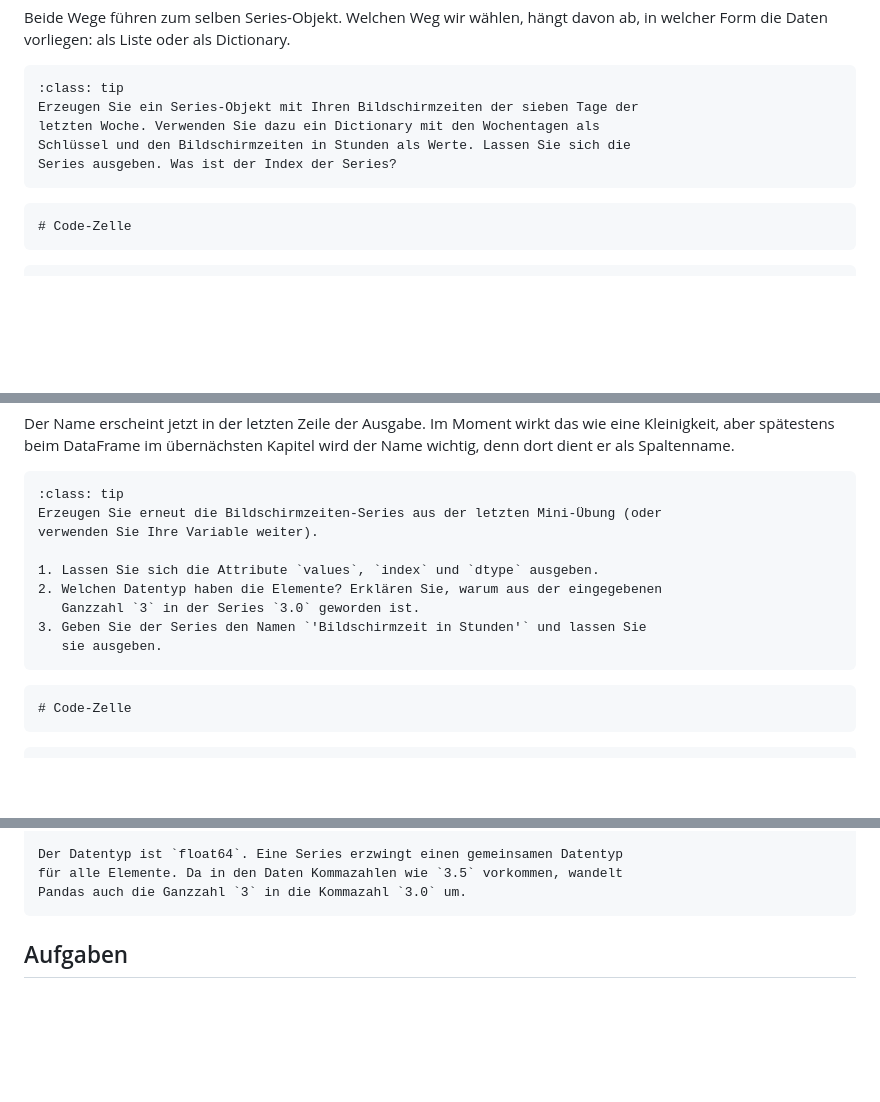
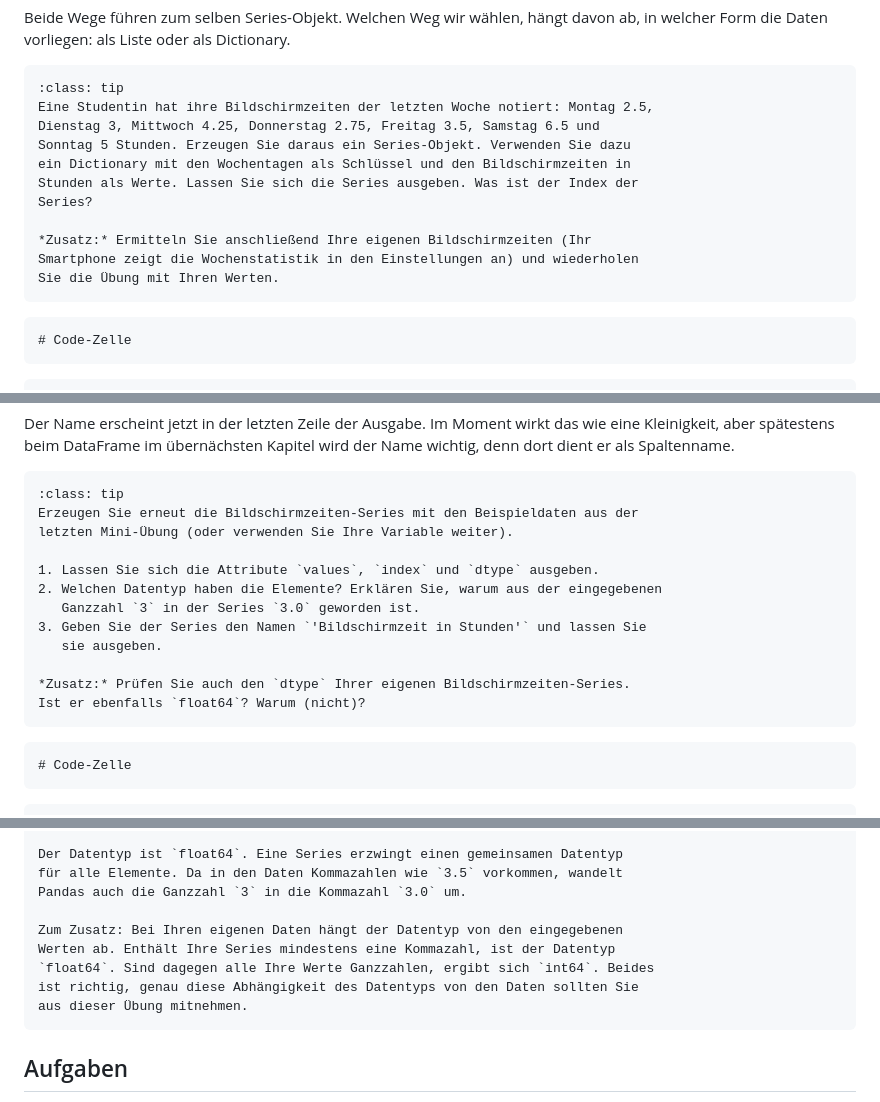
Before and after one commit to gramschs/thma_machine_learning, a Markdown page: chapter03/chapter03_sec01.md, 3 parts joined by grey strips. Drawn GitHub-style; blank space fills up the shorter version.

Commit message:
reformulation of mini exercise

`````diff
--- a/chapter03/chapter03_sec01.md
+++ b/chapter03/chapter03_sec01.md
@@ -161,10 +161,16 @@ ab, in welcher Form die Daten vorliegen: als Liste oder als Dictionary.
 
 ```{admonition} Mini-Übung
 :class: tip
-Erzeugen Sie ein Series-Objekt mit Ihren Bildschirmzeiten der sieben Tage der
-letzten Woche. Verwenden Sie dazu ein Dictionary mit den Wochentagen als
-Schlüssel und den Bildschirmzeiten in Stunden als Werte. Lassen Sie sich die
-Series ausgeben. Was ist der Index der Series?
+Eine Studentin hat ihre Bildschirmzeiten der letzten Woche notiert: Montag 2.5,
+Dienstag 3, Mittwoch 4.25, Donnerstag 2.75, Freitag 3.5, Samstag 6.5 und
+Sonntag 5 Stunden. Erzeugen Sie daraus ein Series-Objekt. Verwenden Sie dazu
+ein Dictionary mit den Wochentagen als Schlüssel und den Bildschirmzeiten in
+Stunden als Werte. Lassen Sie sich die Series ausgeben. Was ist der Index der
+Series?
+
+*Zusatz:* Ermitteln Sie anschließend Ihre eigenen Bildschirmzeiten (Ihr
+Smartphone zeigt die Wochenstatistik in den Einstellungen an) und wiederholen
+Sie die Übung mit Ihren Werten.
 ```
 
 ```{code-cell} ipython3
@@ -252,14 +258,17 @@ wird der Name wichtig, denn dort dient er als Spaltenname.
 
 ```{admonition} Mini-Übung
 :class: tip
-Erzeugen Sie erneut die Bildschirmzeiten-Series aus der letzten Mini-Übung (oder
-verwenden Sie Ihre Variable weiter).
+Erzeugen Sie erneut die Bildschirmzeiten-Series mit den Beispieldaten aus der
+letzten Mini-Übung (oder verwenden Sie Ihre Variable weiter).
 
 1. Lassen Sie sich die Attribute `values`, `index` und `dtype` ausgeben.
 2. Welchen Datentyp haben die Elemente? Erklären Sie, warum aus der eingegebenen
    Ganzzahl `3` in der Series `3.0` geworden ist.
 3. Geben Sie der Series den Namen `'Bildschirmzeit in Stunden'` und lassen Sie
    sie ausgeben.
+
+*Zusatz:* Prüfen Sie auch den `dtype` Ihrer eigenen Bildschirmzeiten-Series.
+Ist er ebenfalls `float64`? Warum (nicht)?
 ```
 
 ```{code-cell} ipython3
@@ -291,6 +300,12 @@ print(bildschirmzeit)
 Der Datentyp ist `float64`. Eine Series erzwingt einen gemeinsamen Datentyp
 für alle Elemente. Da in den Daten Kommazahlen wie `3.5` vorkommen, wandelt
 Pandas auch die Ganzzahl `3` in die Kommazahl `3.0` um.
+
+Zum Zusatz: Bei Ihren eigenen Daten hängt der Datentyp von den eingegebenen
+Werten ab. Enthält Ihre Series mindestens eine Kommazahl, ist der Datentyp
+`float64`. Sind dagegen alle Ihre Werte Ganzzahlen, ergibt sich `int64`. Beides
+ist richtig, genau diese Abhängigkeit des Datentyps von den Daten sollten Sie
+aus dieser Übung mitnehmen.
 ````
 
 ## Aufgaben
`````
Also changed, not shown: chapter03/chapter03_sec02.md (+3 -3 lines).
